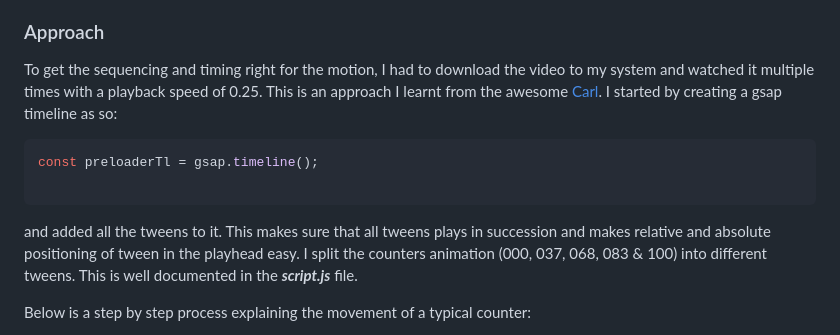
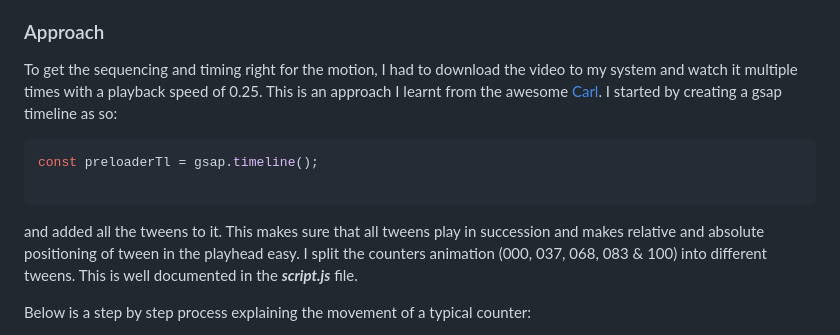
Before and after one commit to uzoway/animex-studio-landing-page, a Markdown page: README.md, the part around the change. Rendered like a GitHub page.

Commit message:
chore: Fix the typo

````diff
--- a/README.md
+++ b/README.md
@@ -22,13 +22,13 @@ This repo is for the development of the conceptual and animation design for a cr
 
 ### Approach
 
-To get the sequencing and timing right for the motion, I had to download the video to my system and watched it multiple times with a playback speed of 0.25. This is an approach I learnt from the awesome [Carl](https://twitter.com/snorklTV).
+To get the sequencing and timing right for the motion, I had to download the video to my system and watch it multiple times with a playback speed of 0.25. This is an approach I learnt from the awesome [Carl](https://twitter.com/snorklTV).
 I started by creating a gsap timeline as so:
 ```js
 const preloaderTl = gsap.timeline();
 
 ```
-and added all the tweens to it. This makes sure that all tweens plays in succession and makes relative and absolute positioning of tween in the playhead easy.
+and added all the tweens to it. This makes sure that all tweens play in succession and makes relative and absolute positioning of tween in the playhead easy.
 I split the counters animation (000, 037, 068, 083 & 100) into different tweens. This is well documented in the ***script.js*** file.
 
 Below is a step by step process explaining the movement of a typical counter:
````
